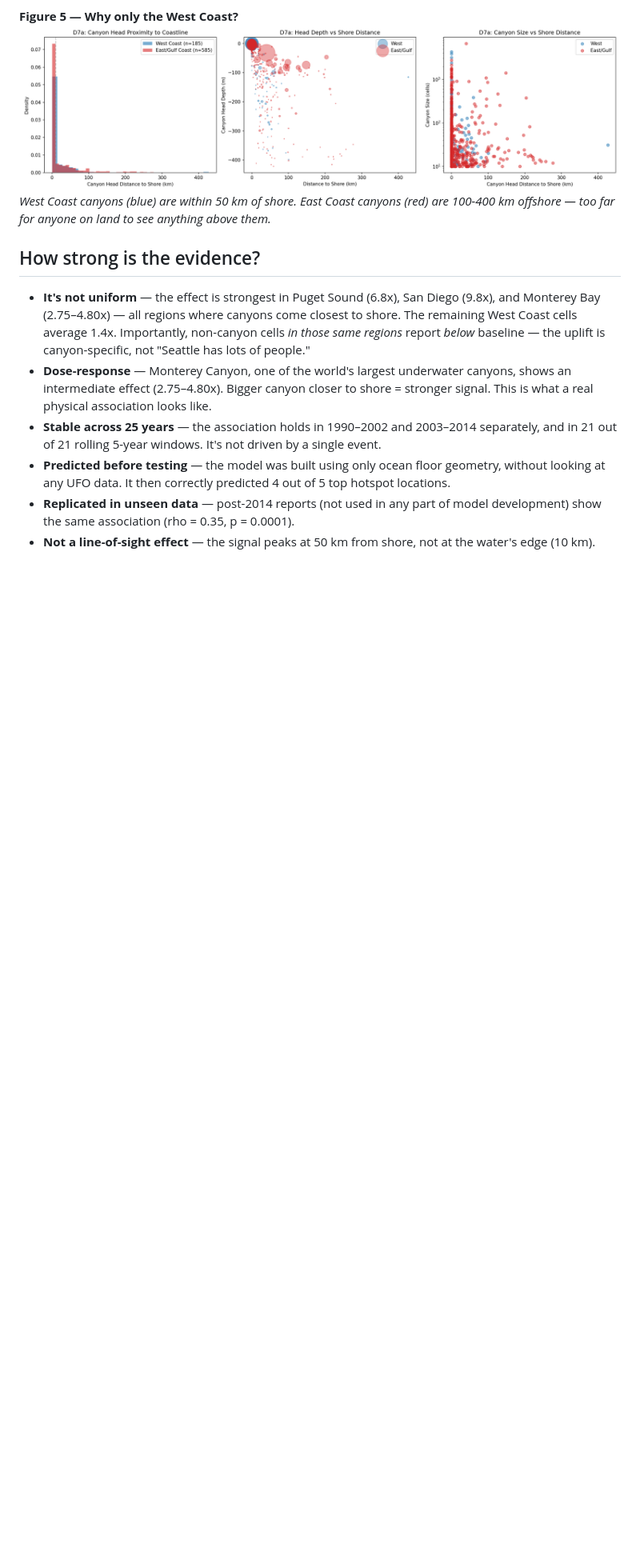
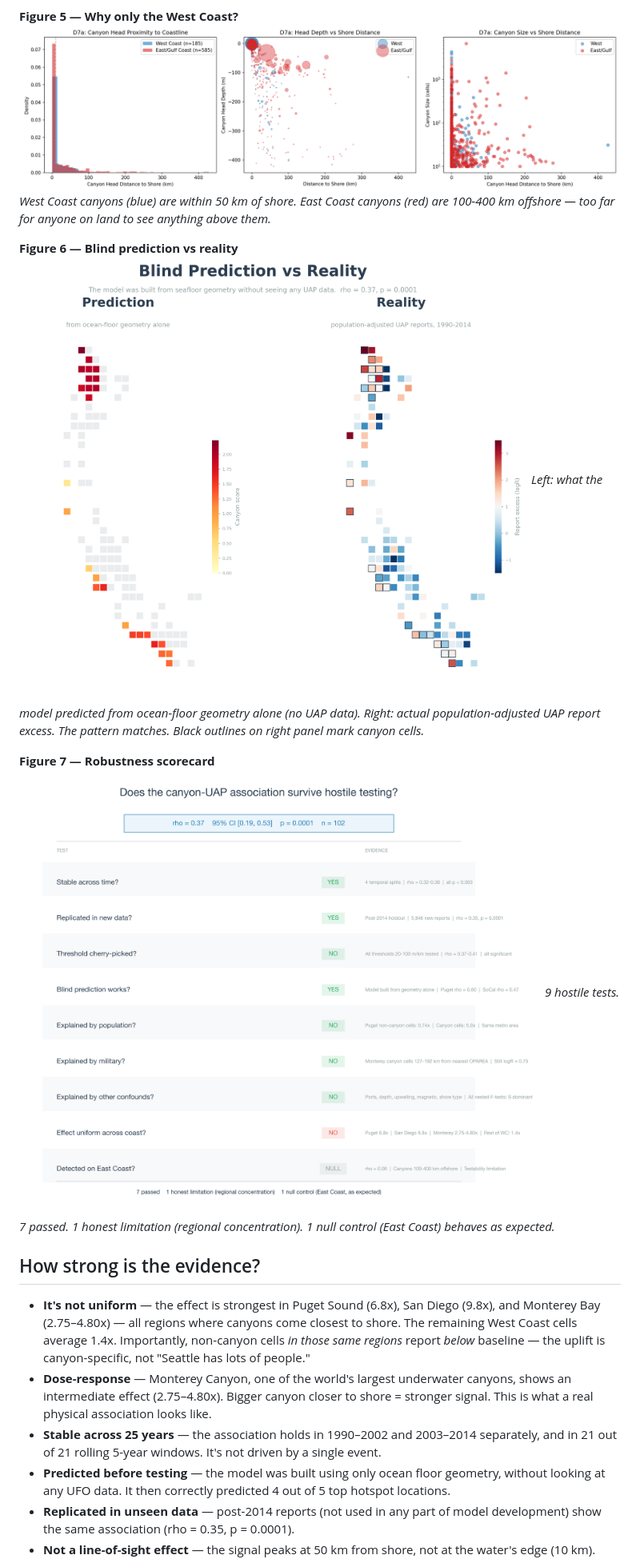
Before and after one commit to antoniwedzikowski-rgb/uap-canyon-analysis, a Markdown page: SUMMARY.md, the part around the change. Shown at 80% size. Rendered like a GitHub page; pictures changed too: figures/figure_prediction_vs_reality.png (added), figures/figure_scorecard.png (added); blank space fills up the shorter version.

```diff
--- a/SUMMARY.md
+++ b/SUMMARY.md
@@ -49,6 +49,14 @@ The effect **does not appear** on the US East Coast. But this is likely a data l
 **Figure 5 — Why only the West Coast?**
 ![Canyon Distances](figures/d7a_canyon_head_distances.png)
 *West Coast canyons (blue) are within 50 km of shore. East Coast canyons (red) are 100-400 km offshore — too far for anyone on land to see anything above them.*
+
+**Figure 6 — Blind prediction vs reality**
+![Prediction vs Reality](figures/figure_prediction_vs_reality.png)
+*Left: what the model predicted from ocean-floor geometry alone (no UAP data). Right: actual population-adjusted UAP report excess. The pattern matches. Black outlines on right panel mark canyon cells.*
+
+**Figure 7 — Robustness scorecard**
+![Scorecard](figures/figure_scorecard.png)
+*9 hostile tests. 7 passed. 1 honest limitation (regional concentration). 1 null control (East Coast) behaves as expected.*
 
 ## How strong is the evidence?
 
```
Also changed, not shown: MEDIA_STATEMENT.md (+8 -0 lines), figures/figure_forest_robustness.png (added), 3 other files.
